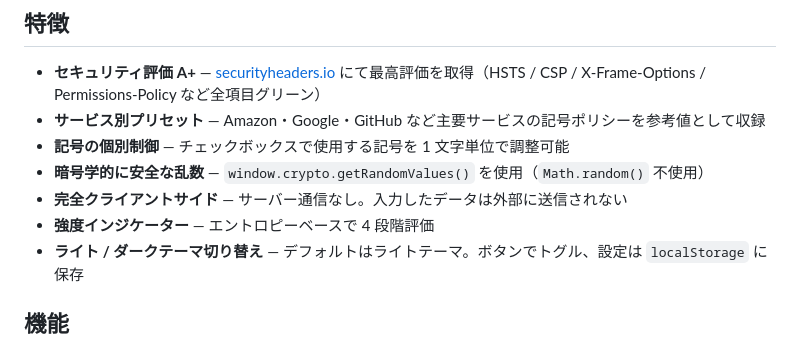
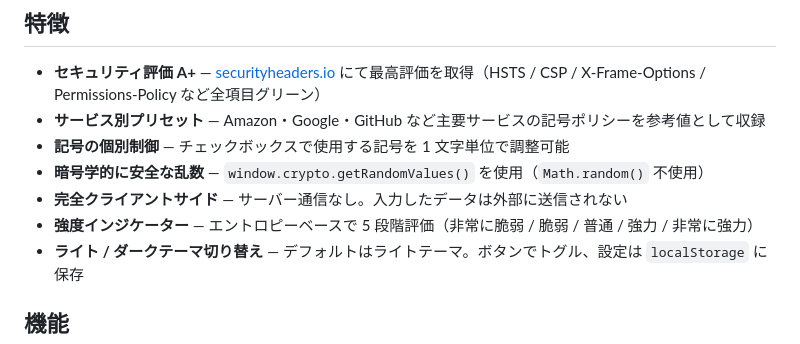
Before and after one commit to rocket-martue/password-generator, a Markdown page: README.md, the part around the change. GitHub-like rendering.

```diff
--- a/README.md
+++ b/README.md
@@ -9,7 +9,7 @@
 - **記号の個別制御** — チェックボックスで使用する記号を 1 文字単位で調整可能
 - **暗号学的に安全な乱数** — `window.crypto.getRandomValues()` を使用（`Math.random()` 不使用）
 - **完全クライアントサイド** — サーバー通信なし。入力したデータは外部に送信されない
-- **強度インジケーター** — エントロピーベースで 4 段階評価
+- **強度インジケーター** — エントロピーベースで 5 段階評価（非常に脆弱 / 脆弱 / 普通 / 強力 / 非常に強力）
 - **ライト / ダークテーマ切り替え** — デフォルトはライトテーマ。ボタンでトグル、設定は `localStorage` に保存
 
 ## 機能
```
Also changed, not shown: .docs/feature-strength-5levels.md (+38 -22 lines).
